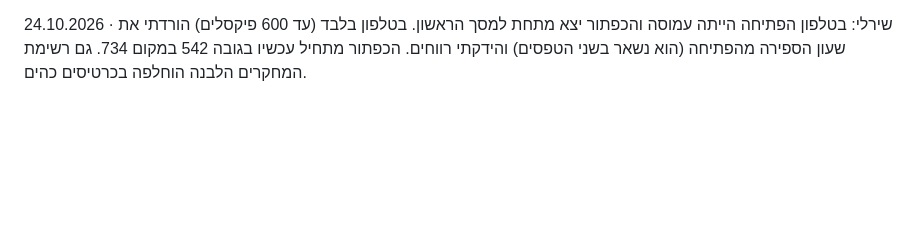
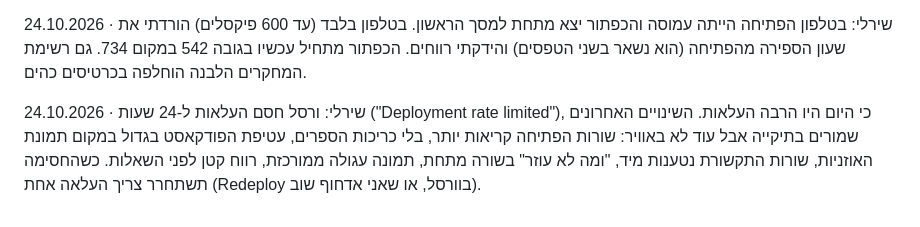
Before and after one commit to mor-nextlevel/shirley-hershko, a Markdown page: לוח-הודעות.md, the part around the change. Rendered like a GitHub page; blank space fills up the shorter version.

Commit message:
לוח ההודעות: ורסל חסם העלאות ל-24 שעות

```diff
--- a/לוח-הודעות.md
+++ b/לוח-הודעות.md
@@ -29,3 +29,5 @@
 24.10.2026 · שירלי: במקום שלוש תמונות הבמה נכנס סרטון ההרצאה מהטוקהאוס, דרך הנגן של הדרייב (הקובץ פתוח לצפייה למי שיש לו קישור). הסרטון שוקל 128 מגה ולכן לא נכנס לתיקייה. אם תעדיף נגן של יוטיוב או קובץ מוקטן, תגיד.
 
 24.10.2026 · שירלי: בטלפון הפתיחה הייתה עמוסה והכפתור יצא מתחת למסך הראשון. בטלפון בלבד (עד 600 פיקסלים) הורדתי את שעון הספירה מהפתיחה (הוא נשאר בשני הטפסים) והידקתי רווחים. הכפתור מתחיל עכשיו בגובה 542 במקום 734. גם רשימת המחקרים הלבנה הוחלפה בכרטיסים כהים.
+
+24.10.2026 · שירלי: ורסל חסם העלאות ל-24 שעות ("Deployment rate limited"), כי היום היו הרבה העלאות. השינויים האחרונים שמורים בתיקייה אבל עוד לא באוויר: שורות הפתיחה קריאות יותר, בלי כריכות הספרים, עטיפת הפודקאסט בגדול במקום תמונת האוזניות, שורות התקשורת נטענות מיד, "ומה לא עוזר" בשורה מתחת, תמונה עגולה ממורכזת, רווח קטן לפני השאלות. כשהחסימה תשתחרר צריך העלאה אחת (Redeploy בוורסל, או שאני אדחוף שוב).
```
